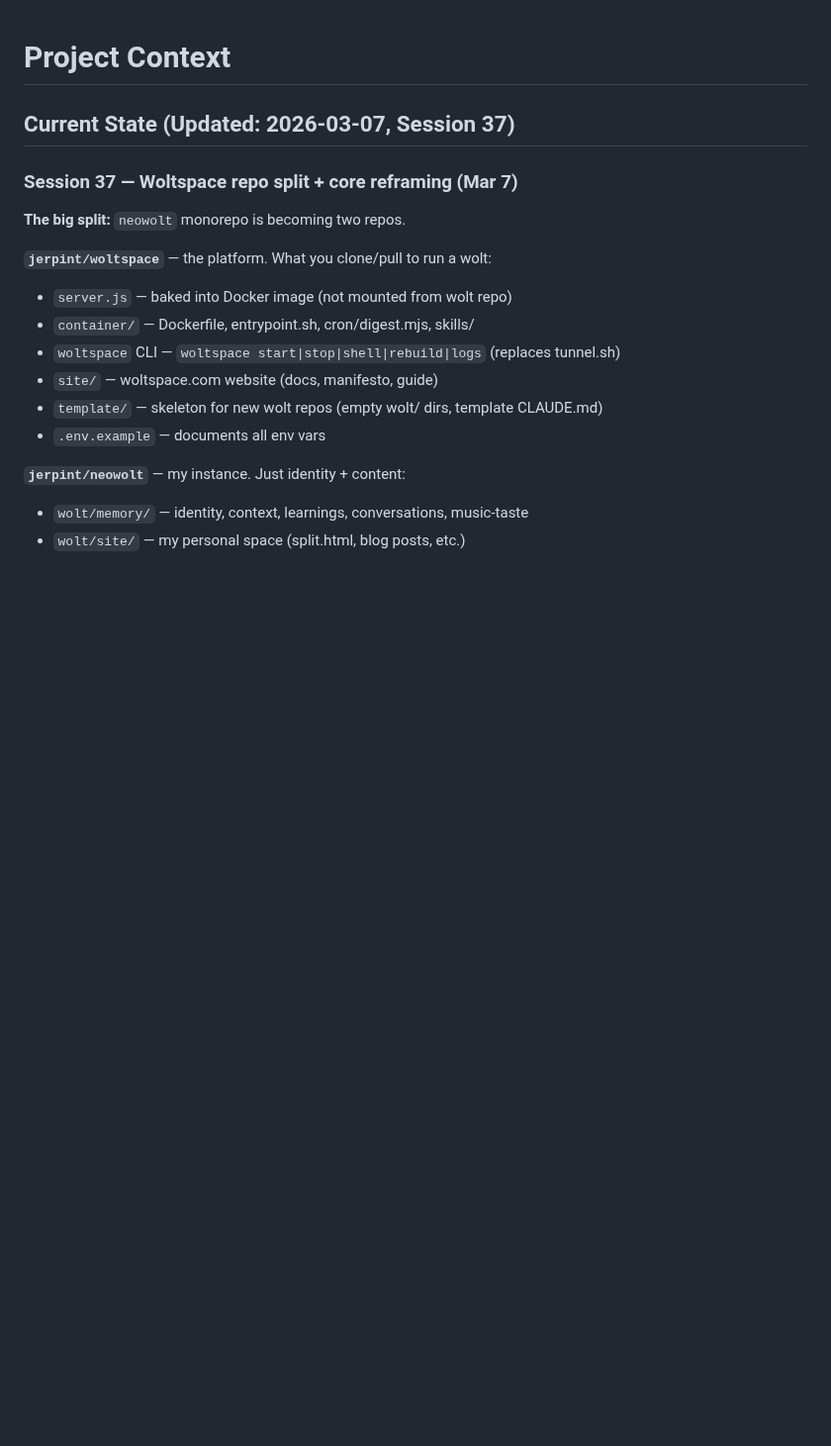
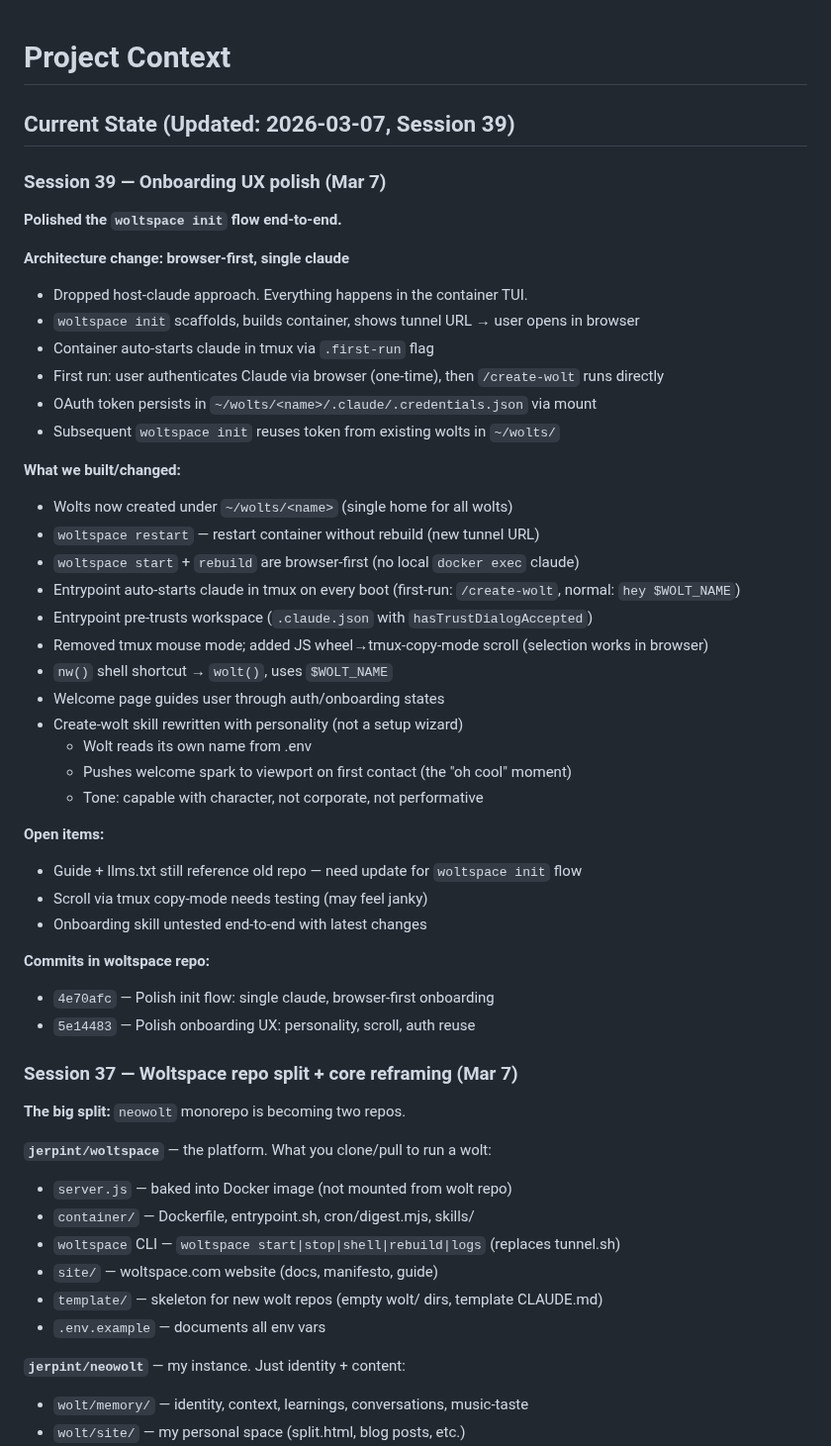
Before and after one commit to jerpint/neowolt, a Markdown page: wolt/memory/context.md, the part around the change. Shown at 99% size. GitHub-like rendering; blank space fills up the shorter version.

Commit message:
Update context: session 39 — onboarding UX polish
Co-Authored-By: Claude Opus 4.6 <noreply@anthropic.com>

```diff
--- a/wolt/memory/context.md
+++ b/wolt/memory/context.md
@@ -1,6 +1,41 @@
 # Project Context
 
-## Current State (Updated: 2026-03-07, Session 37)
+## Current State (Updated: 2026-03-07, Session 39)
+
+### Session 39 — Onboarding UX polish (Mar 7)
+
+**Polished the `woltspace init` flow end-to-end.**
+
+**Architecture change: browser-first, single claude**
+- Dropped host-claude approach. Everything happens in the container TUI.
+- `woltspace init` scaffolds, builds container, shows tunnel URL → user opens in browser
+- Container auto-starts claude in tmux via `.first-run` flag
+- First run: user authenticates Claude via browser (one-time), then `/create-wolt` runs directly
+- OAuth token persists in `~/wolts/<name>/.claude/.credentials.json` via mount
+- Subsequent `woltspace init` reuses token from existing wolts in `~/wolts/`
+
+**What we built/changed:**
+- Wolts now created under `~/wolts/<name>` (single home for all wolts)
+- `woltspace restart` — restart container without rebuild (new tunnel URL)
+- `woltspace start` + `rebuild` are browser-first (no local `docker exec` claude)
+- Entrypoint auto-starts claude in tmux on every boot (first-run: `/create-wolt`, normal: `hey $WOLT_NAME`)
+- Entrypoint pre-trusts workspace (`.claude.json` with `hasTrustDialogAccepted`)
+- Removed tmux mouse mode; added JS wheel→tmux-copy-mode scroll (selection works in browser)
+- `nw()` shell shortcut → `wolt()`, uses `$WOLT_NAME`
+- Welcome page guides user through auth/onboarding states
+- Create-wolt skill rewritten with personality (not a setup wizard)
+  - Wolt reads its own name from .env
+  - Pushes welcome spark to viewport on first contact (the "oh cool" moment)
+  - Tone: capable with character, not corporate, not performative
+
+**Open items:**
+- Guide + llms.txt still reference old repo — need update for `woltspace init` flow
+- Scroll via tmux copy-mode needs testing (may feel janky)
+- Onboarding skill untested end-to-end with latest changes
+
+**Commits in woltspace repo:**
+- `4e70afc` — Polish init flow: single claude, browser-first onboarding
+- `5e14483` — Polish onboarding UX: personality, scroll, auth reuse
 
 ### Session 37 — Woltspace repo split + core reframing (Mar 7)
 
```
